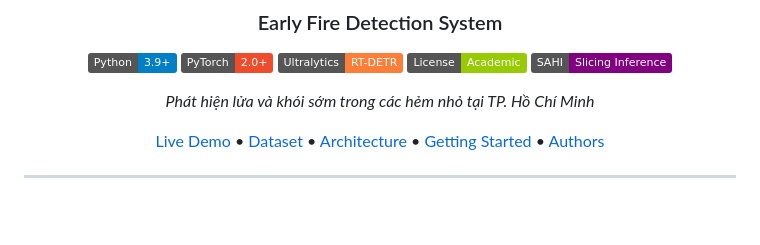
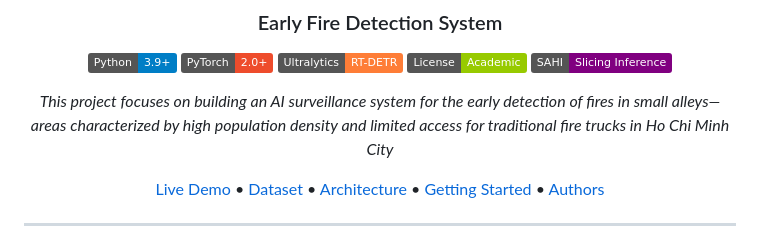
Before and after one commit to QuangVoAI/FireDetection_Project, a Markdown page: README.md, the part around the change. Drawn GitHub-style; badges without logos; blank space fills up the shorter version.

Commit message:
Revise project description in README
Updated project description to provide clarity on the AI surveillance system's purpose.

```diff
--- a/README.md
+++ b/README.md
@@ -9,7 +9,7 @@
 [![License](https://img.shields.io/badge/License-Academic-green)](LICENSE)
 [![SAHI](https://img.shields.io/badge/SAHI-Slicing%20Inference-purple)](https://github.com/obss/sahi)
 
-*Phát hiện lửa và khói sớm trong các hẻm nhỏ tại TP. Hồ Chí Minh*
+*This project focuses on building an AI surveillance system for the early detection of fires in small alleys—areas characterized by high population density and limited access for traditional fire trucks in Ho Chi Minh City*
 
 [Live Demo](#live-demo) • [Dataset](#dataset-structure) • [Architecture](#model-architecture) • [Getting Started](#getting-started) • [Authors](#authors)
 
```
